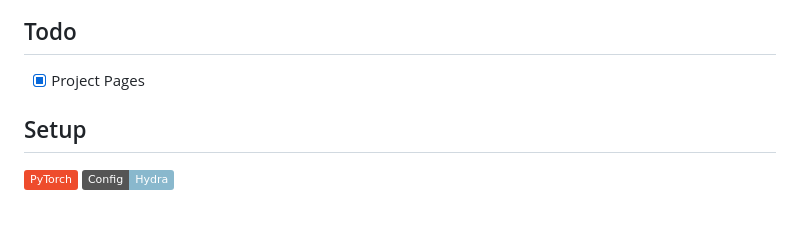
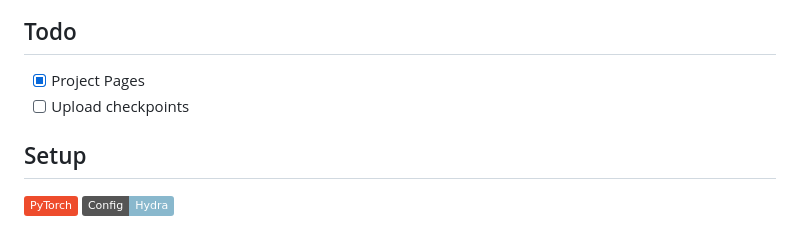
Before and after one commit to byeongjun-park/DTR, a Markdown page: README.md, the part around the change. Drawn GitHub-style; badges without logos.

```diff
--- a/README.md
+++ b/README.md
@@ -42,6 +42,7 @@ Generated sample (*golden retriever*) from **256x256 DiT-L/2 + DTR (w/ cfg=2.0)*
 
 ## Todo
 - [x] Project Pages
+- [ ] Upload checkpoints
 
 [//]: # (- [ ] Linking Addressing Negative Transfer Project Pages.)
 [//]: # (- [ ] Generated Images.)
```
